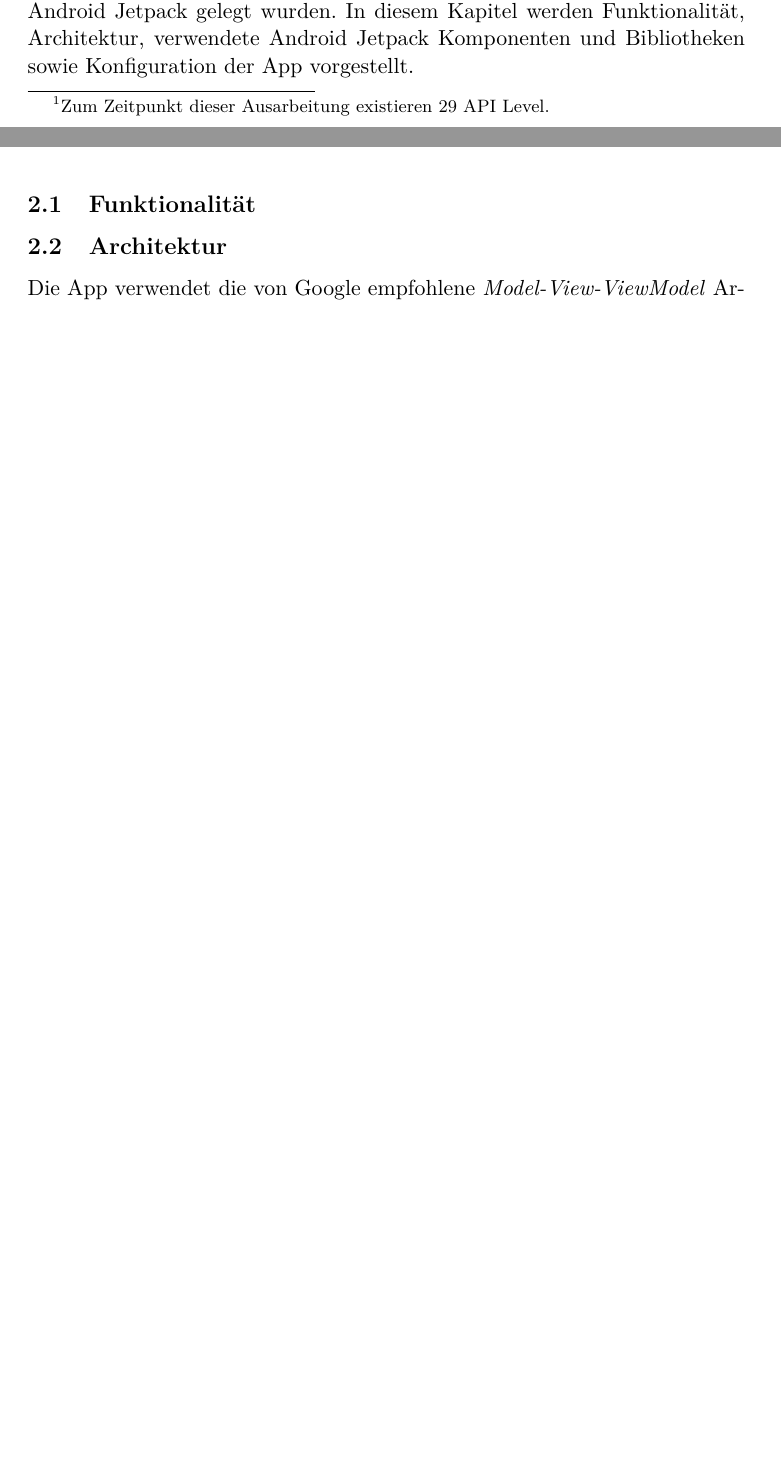
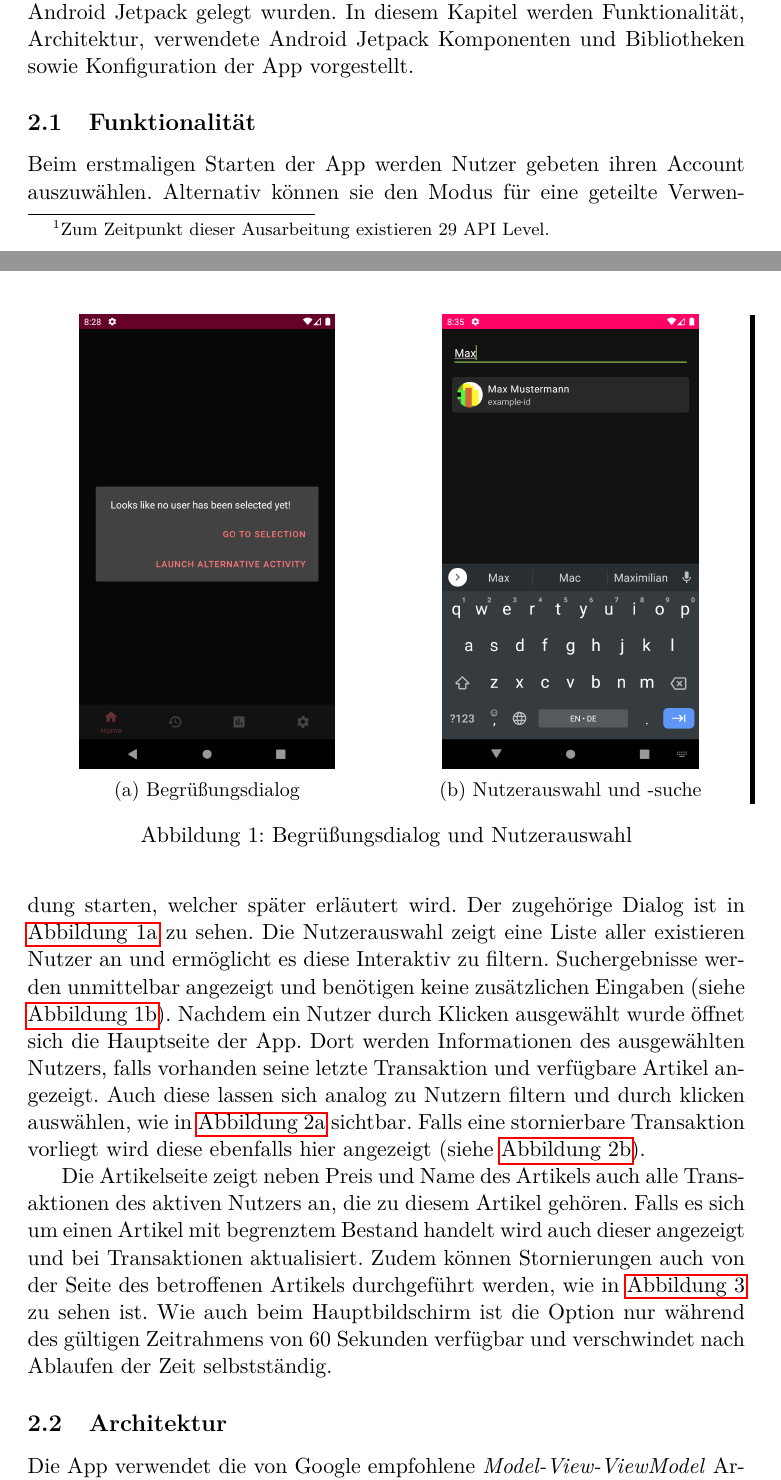
Before and after one commit to koffee-project/koffee-documentation, a LaTeX document (koffee.tex): two parts of pages 1 and 2 of 19 before the commit and two parts of pages 1 and 2 of 20 after it, joined at a grey line, cut so that both start at the same text, the shorter picture padded with empty space. Compiled offline with pdfLaTeX.

Commit message:
Some functionality

```diff
--- a/koffee.tex
+++ b/koffee.tex
@@ -59,6 +59,7 @@ autocite=inline
 
 \usepackage{graphicx}
 \usepackage{caption}
+\usepackage{subcaption}
 \captionsetup[figure]{width=10cm}
 
 \usepackage{ragged2e}
@@ -101,3 +102,28 @@ In diesem Kapitel werden Funktionalität, Architektur, verwendete Android Jetpac
 
 \subsection{Funktionalität}
 \label{subsec:app:functionality}
+Beim erstmaligen Starten der App werden Nutzer gebeten ihren Account auszuwählen.
+Alternativ können sie den Modus für eine geteilte Verwendung starten, welcher später erläutert wird.
+Der zugehörige Dialog ist in \autoref{fig:app:architecture:functionality:selection:dialog} zu sehen.
+\begin{figure}[]
+	\begin{subfigure}{.5\textwidth}
+		\centering
+			\includegraphics[height=8cm,keepaspectratio]{./images/screenshots/1-selection-dialog.png}
+		\caption{Begrüßungsdialog}
+		\label{fig:app:architecture:functionality:selection:dialog}
+	\end{subfigure}
+	\begin{subfigure}{.5\textwidth}
+		\centering
+		\includegraphics[height=8cm,keepaspectratio]{./images/screenshots/user-search.png}
+		\caption{Nutzerauswahl und -suche}
+		\label{fig:app:architecture:functionality:selection:search}
+	\end{subfigure}
+	\caption{Begrüßungsdialog und Nutzerauswahl}
+	\label{fig:app:architecture:functionality:selection}
+\end{figure}
+Die Nutzerauswahl zeigt eine Liste aller existieren Nutzer an und ermöglicht es diese Interaktiv zu filtern.
+Suchergebnisse werden unmittelbar angezeigt und benötigen keine zusätzlichen Eingaben (siehe \autoref{fig:app:architecture:functionality:selection:search}).
+Nachdem ein Nutzer durch Klicken ausgewählt wurde öffnet sich die Hauptseite der App.
+Dort werden Informationen des ausgewählten Nutzers, falls vorhanden seine letzte Transaktion und verfügbare Artikel angezeigt.
+Auch diese lassen sich analog zu Nutzern filtern und durch klicken auswählen, wie in \autoref{fig:app:architecture:functionality:home:search} sichtbar.
+Falls eine stornierbare Transaktion vorliegt wird diese ebenfalls hier angezeigt (siehe \autoref{fig:app:architecture:functionality:home:transaction}).
@@ -103,0 +144,7 @@ In diesem Kapitel werden Funktionalität, Architektur, verwendete Android Jetpac
+	\label{fig:app:architecture:functionality:home}
+\end{figure}
+
+Die Artikelseite zeigt neben Preis und Name des Artikels auch alle Transaktionen des aktiven Nutzers an, die zu diesem Artikel gehören.
+Falls es sich um einen Artikel mit begrenztem Bestand handelt wird auch dieser angezeigt und bei Transaktionen aktualisiert.
+Zudem können Stornierungen auch von der Seite des betroffenen Artikels durchgeführt werden, wie in \autoref{fig:app:architecture:functionality:item} zu sehen ist.
+Wie auch beim Hauptbildschirm ist die Option nur während des gültigen Zeitrahmens von 60 Sekunden verfügbar und verschwindet nach Ablaufen der Zeit selbstständig.
@@ -104,3 +165,5 @@ In diesem Kapitel werden Funktionalität, Architektur, verwendete Android Jetpac
+	\label{fig:app:architecture:functionality:item}
+\end{figure}
 %------------------------------------------------------------------------------------------------------------------------------------------------------
 
 \subsection{Architektur}
```
Also changed, not shown: images/screenshots/1-selection-dialog.png (added), images/screenshots/2-selection.png (added), images/screenshots/Screenshot_1595442657.png (added), images/screenshots/Screenshot_1595442661.png (added), images/screenshots/Screenshot_1595442667.png (added), images/screenshots/Screenshot_1595442672.png (added), images/screenshots/home-fragment-transaction.png (added), images/screenshots/home-fragment.png (added), images/screenshots/item-purchased.png (added), images/screenshots/item-refunded.png (added), images/screenshots/user-search.png (added), koffee.tex (28 more changed lines).
